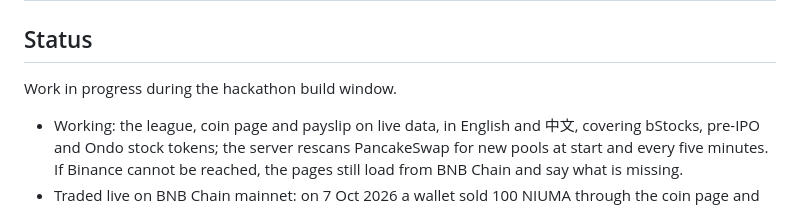
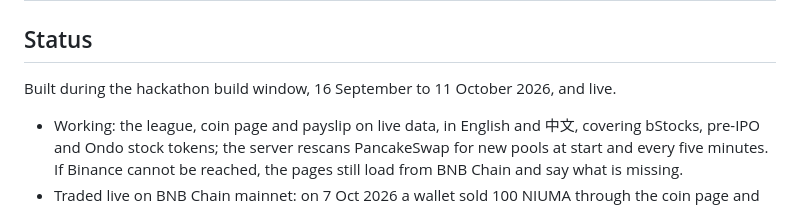
Before and after one commit to Glayzz/stockyard, a Markdown page: README.md, the part around the change. Rendered like a GitHub page.

Commit message:
README: status line for submission
Co-Authored-By: Claude Opus 5.5 <noreply@anthropic.com>

```diff
--- a/README.md
+++ b/README.md
@@ -28,7 +28,7 @@ worth $100K or more. Some pay their holders in stock. Until now there was no too
 
 ## Status
 
-Work in progress during the hackathon build window.
+Built during the hackathon build window, 16 September to 11 October 2026, and live.
 
 - Working: the league, coin page and payslip on live data, in English and 中文, covering bStocks,
   pre-IPO and Ondo stock tokens; the server rescans PancakeSwap for new pools at start and every
```
